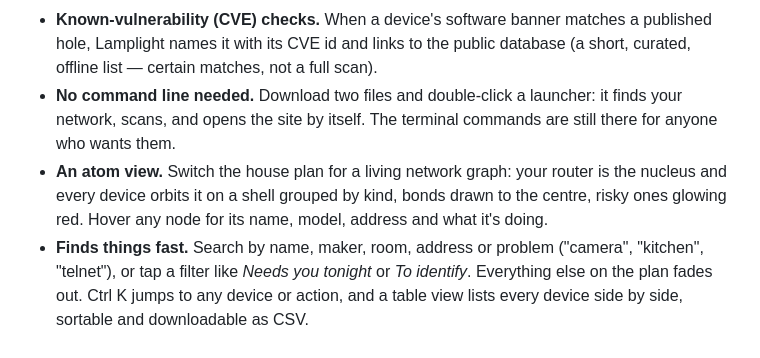
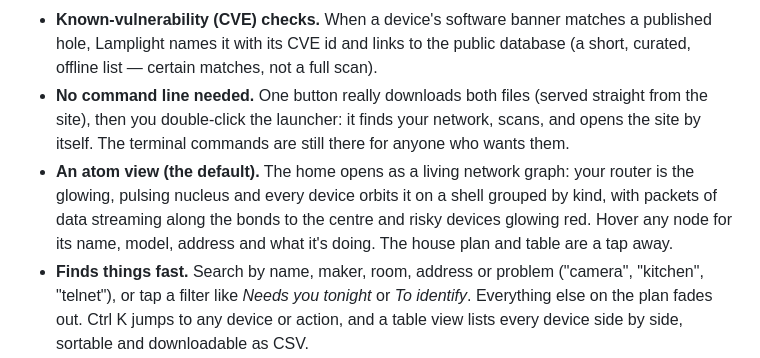
Before and after one commit to Vishwanathanirv/home-network-guardian, a Markdown page: README.md, the part around the change. Drawn GitHub-style.

```diff
--- a/README.md
+++ b/README.md
@@ -28,8 +28,8 @@ Many homes now have more than a dozen connected devices, and few people could na
 - **Names devices by what they are.** Cheap smart bulbs and plugs all share one chip maker ("Espressif"), so instead of a wall of identical names Lamplight labels them by type and numbers them — "Smart home gadget 3" — and uses the real name when a device announces one ("Living Room TV"). Each device shows its model and, in a word, what it's busy doing (streaming, printing, sharing files).
 - **A shareable security report.** One click opens a clean, printable report of the whole home — an A–F grade, a count of problems by seriousness, the weakest devices, and every fix. Save it as a PDF from your browser or share the page.
 - **Known-vulnerability (CVE) checks.** When a device's software banner matches a published hole, Lamplight names it with its CVE id and links to the public database (a short, curated, offline list — certain matches, not a full scan).
-- **No command line needed.** Download two files and double-click a launcher: it finds your network, scans, and opens the site by itself. The terminal commands are still there for anyone who wants them.
-- **An atom view.** Switch the house plan for a living network graph: your router is the nucleus and every device orbits it on a shell grouped by kind, bonds drawn to the centre, risky ones glowing red. Hover any node for its name, model, address and what it's doing.
+- **No command line needed.** One button really downloads both files (served straight from the site), then you double-click the launcher: it finds your network, scans, and opens the site by itself. The terminal commands are still there for anyone who wants them.
+- **An atom view (the default).** The home opens as a living network graph: your router is the glowing, pulsing nucleus and every device orbits it on a shell grouped by kind, with packets of data streaming along the bonds to the centre and risky devices glowing red. Hover any node for its name, model, address and what it's doing. The house plan and table are a tap away.
 - **Finds things fast.** Search by name, maker, room, address or problem ("camera", "kitchen", "telnet"), or tap a filter like *Needs you tonight* or *To identify*. Everything else on the plan fades out. Ctrl K jumps to any device or action, and a table view lists every device side by side, sortable and downloadable as CSV.
 - **Notices change.** Compare two scans to see who joined, who left, and what started answering. The scanner exits with code 1 when a new device joins, so a nightly cron job can email you.
 
```
Also changed, not shown: docs/screenshots/atom.png, 10 other files.
